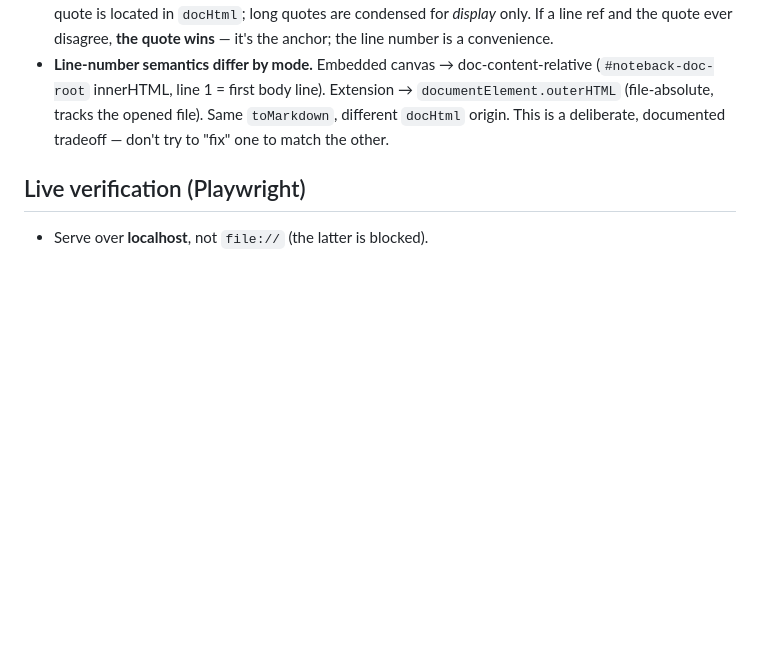
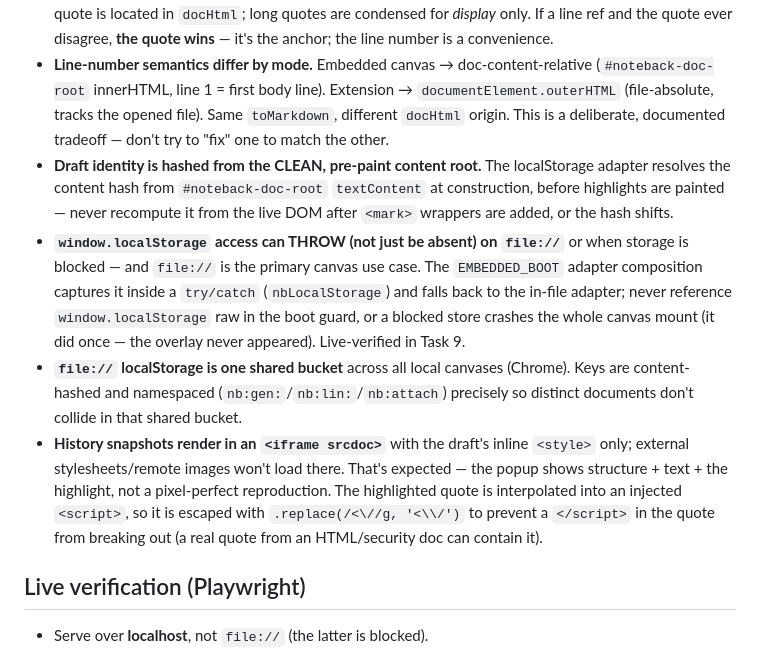
Before and after one commit to alekkowalczyk/noteback, a Markdown page: CLAUDE.md, the part around the change. Drawn GitHub-style; blank space fills up the shorter version.

Commit message:
docs: persistence/history gotchas + spec status
Adds gotchas for content-hash-from-clean-root, file:// localStorage throwing
(boot-crash, fixed in Task 9), shared file:// bucket, and the iframe srcdoc
snapshot popup (incl. the </script> quote-escape). Marks the spec's canvas
half implemented (Plan 1); extension half pending (Plan 2).

Co-Authored-By: Claude Opus 4.8 (1M context) <noreply@anthropic.com>

```diff
--- a/CLAUDE.md
+++ b/CLAUDE.md
@@ -46,6 +46,25 @@ the code, that have already bitten us once.
   `documentElement.outerHTML` (file-absolute, tracks the opened file). Same
   `toMarkdown`, different `docHtml` origin. This is a deliberate, documented
   tradeoff — don't try to "fix" one to match the other.
+- **Draft identity is hashed from the CLEAN, pre-paint content root.** The
+  localStorage adapter resolves the content hash from `#noteback-doc-root`
+  `textContent` at construction, before highlights are painted — never recompute it
+  from the live DOM after `<mark>` wrappers are added, or the hash shifts.
+- **`window.localStorage` access can THROW (not just be absent) on `file://`** or
+  when storage is blocked — and `file://` is the primary canvas use case. The
+  `EMBEDDED_BOOT` adapter composition captures it inside a `try/catch`
+  (`nbLocalStorage`) and falls back to the in-file adapter; never reference
+  `window.localStorage` raw in the boot guard, or a blocked store crashes the whole
+  canvas mount (it did once — the overlay never appeared). Live-verified in Task 9.
+- **`file://` localStorage is one shared bucket** across all local canvases (Chrome).
+  Keys are content-hashed and namespaced (`nb:gen:`/`nb:lin:`/`nb:attach`) precisely
+  so distinct documents don't collide in that shared bucket.
+- **History snapshots render in an `<iframe srcdoc>`** with the draft's inline
+  `<style>` only; external stylesheets/remote images won't load there. That's
+  expected — the popup shows structure + text + the highlight, not a pixel-perfect
+  reproduction. The highlighted quote is interpolated into an injected `<script>`,
+  so it is escaped with `.replace(/<\//g, '<\\/')` to prevent a `</script>` in the
+  quote from breaking out (a real quote from an HTML/security doc can contain it).
 
 ## Live verification (Playwright)
 
```
Also changed, not shown: docs/2026-06-05-canvas-comment-persistence-and-history.md (+1 -1 lines).
